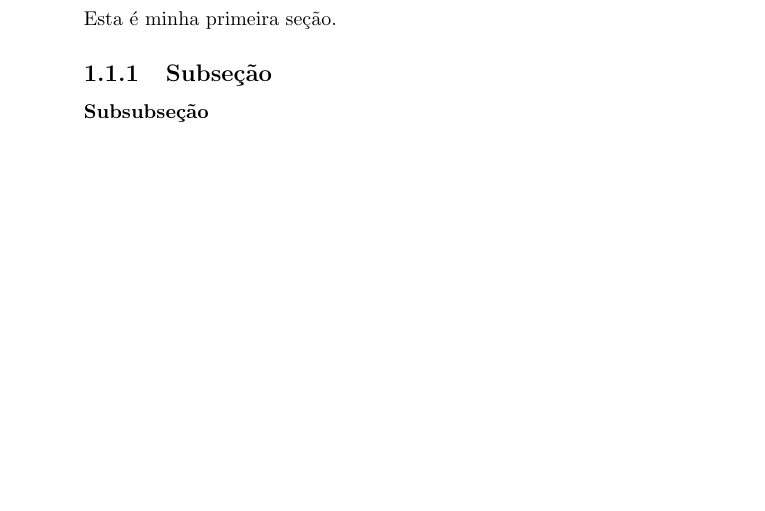
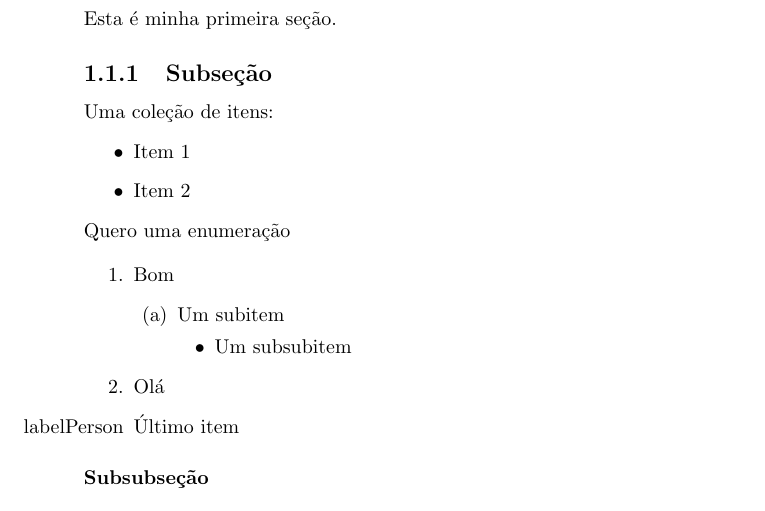
Before and after one commit to Elyabe/Minicurso_LaTeX_Encomp, a LaTeX book (doc_article.tex): part of page 1 of 4, cut so that both start at the same text, the shorter picture padded with empty space. Compiled offline with pdfLaTeX.

Commit message:
Coleção de itens: Enumeração/Itemização.

```diff
--- a/doc_article.tex
+++ b/doc_article.tex
@@ -16,6 +16,25 @@
 	\section{Titulo da seção}
 		Esta é minha primeira seção.
 		\subsection{Subseção}
+			Uma coleção de itens:
+			\begin{itemize}
+				\item Item 1
+				\item Item 2
+			\end{itemize}
+			Quero uma enumeração
+
+			\begin{enumerate}
+				\item Bom
+				\begin{enumerate}
+					\item Um subitem
+					\begin{itemize}
+						\item Um subsubitem
+					\end{itemize}
+				\end{enumerate}
+				\item Olá
+				\item[labelPerson] Último item
+			\end{enumerate}
+
 			\subsubsection{Subsubseção}
  	\section{Segunda Seção}
 		Vamos trocar uma seção pela outra?
```
Also changed, not shown: doc_article.pdf, 2 other files.
